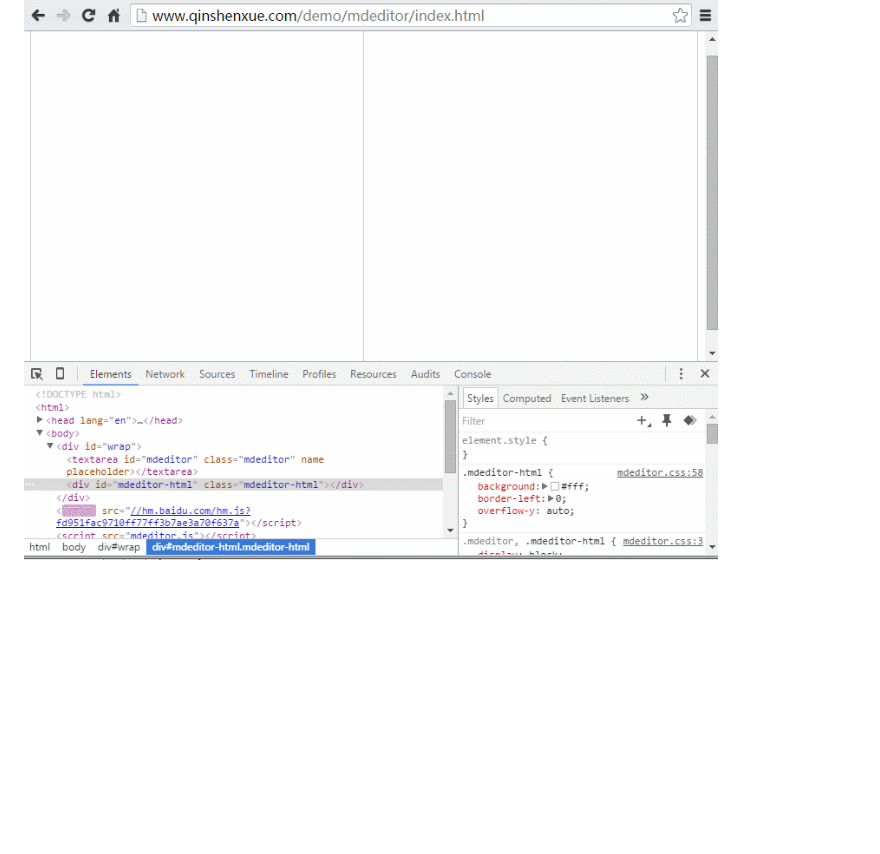
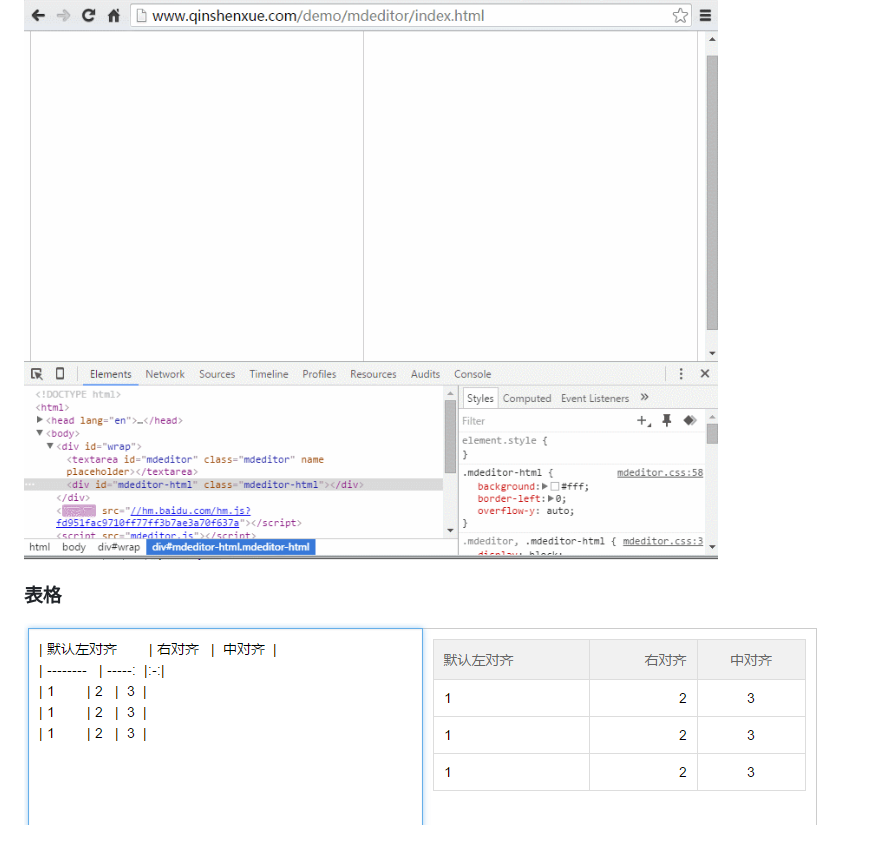
Before and after one commit to qinshenxue/mdeditor, a Markdown page: README.md, the part around the change. Drawn GitHub-style; pictures changed too: readme/table.png (added); blank space fills up the shorter version.

Commit message:
no commit message

```diff
--- a/README.md
+++ b/README.md
@@ -162,3 +162,5 @@
 ![](readme/inlinecode.gif)
 ### 代码块
 ![](readme/code.gif)
+### 表格
+![](readme/table.png)
```
